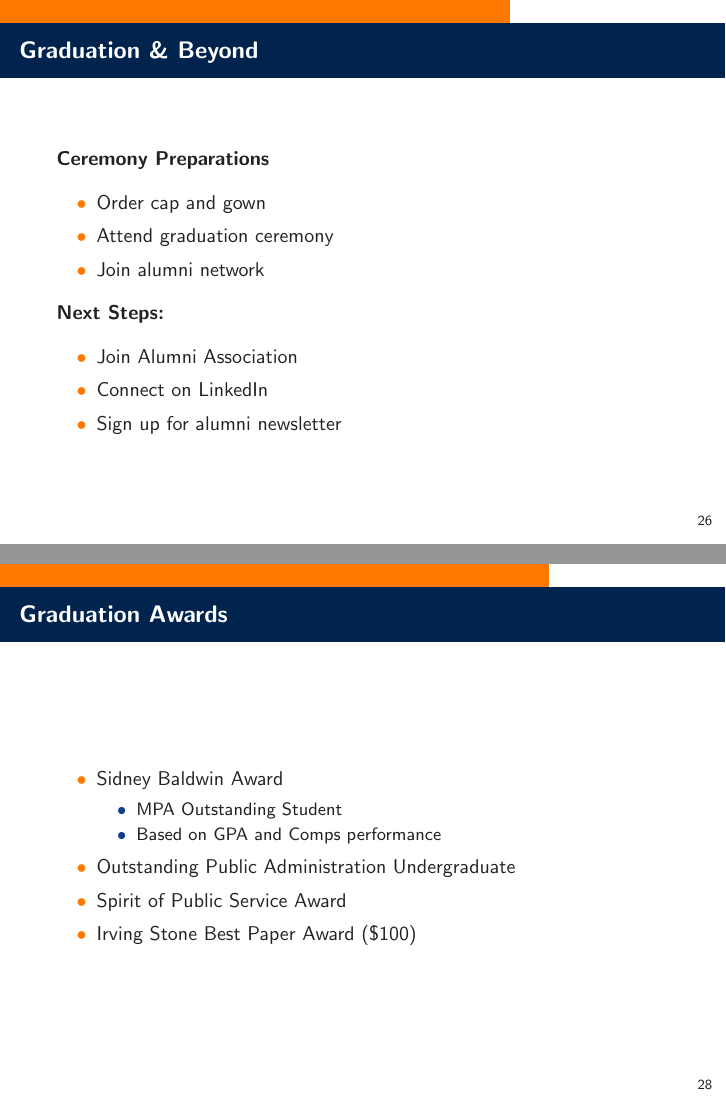
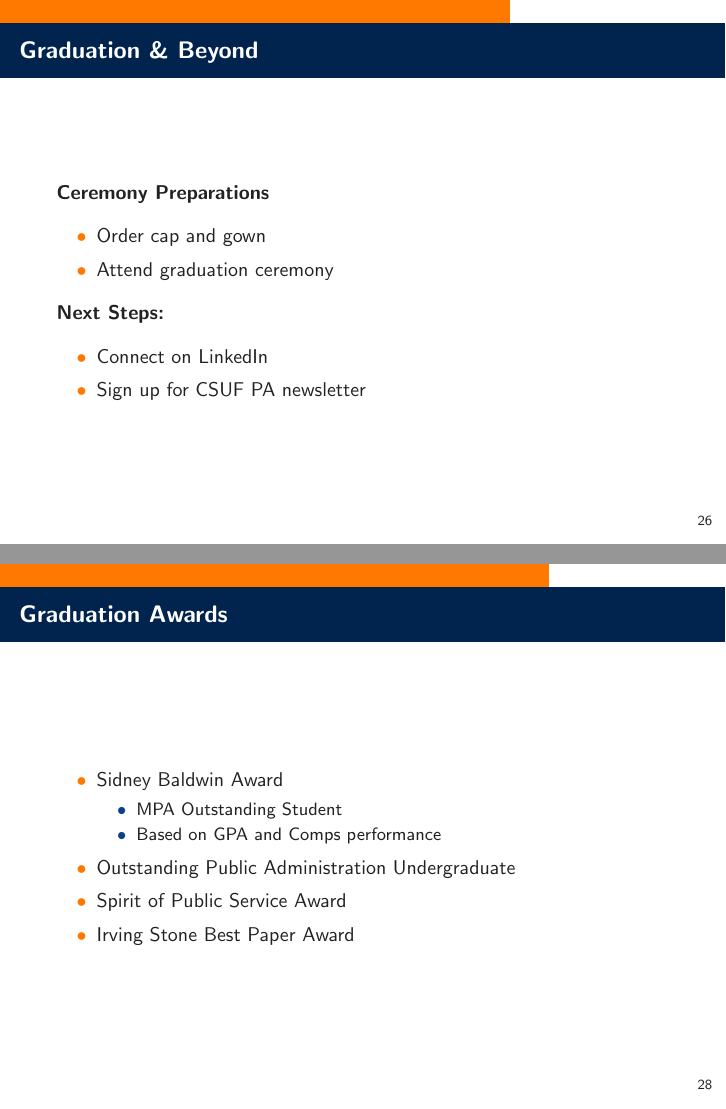
Before and after one commit to dadams-AU/MPA-Orientation-Demo, LaTeX slides (MPA Orientation - Spring 2025.tex): pages 27 and 29 of 38, joined at a grey line. Compiled offline with pdfLaTeX.

Commit message:
awards change

```diff
--- a/MPA Orientation - Spring 2025.tex
+++ b/MPA Orientation - Spring 2025.tex
@@ -556,14 +556,14 @@ Concentrations should be complementary, not supplementary
     \begin{itemize}
     \item Order cap and gown
     \item Attend graduation ceremony
-    \item Join alumni network
+    % \item Join alumni network
     \end{itemize}
 
     \textbf{Next Steps:}
     \begin{itemize}
-    \item Join Alumni Association
+    % \item Join Alumni Association
     \item Connect on LinkedIn
-    \item Sign up for alumni newsletter
+    \item Sign up for CSUF PA newsletter
     \end{itemize}
     \end{frame}
 
@@ -597,7 +597,7 @@ Concentrations should be complementary, not supplementary
     \end{itemize}
 \item Outstanding Public Administration Undergraduate
 \item Spirit of Public Service Award
-\item Irving Stone Best Paper Award (\$100)
+\item Irving Stone Best Paper Award
 \end{itemize}
 \end{frame}
 
```
Also changed, not shown: 3 other files.
